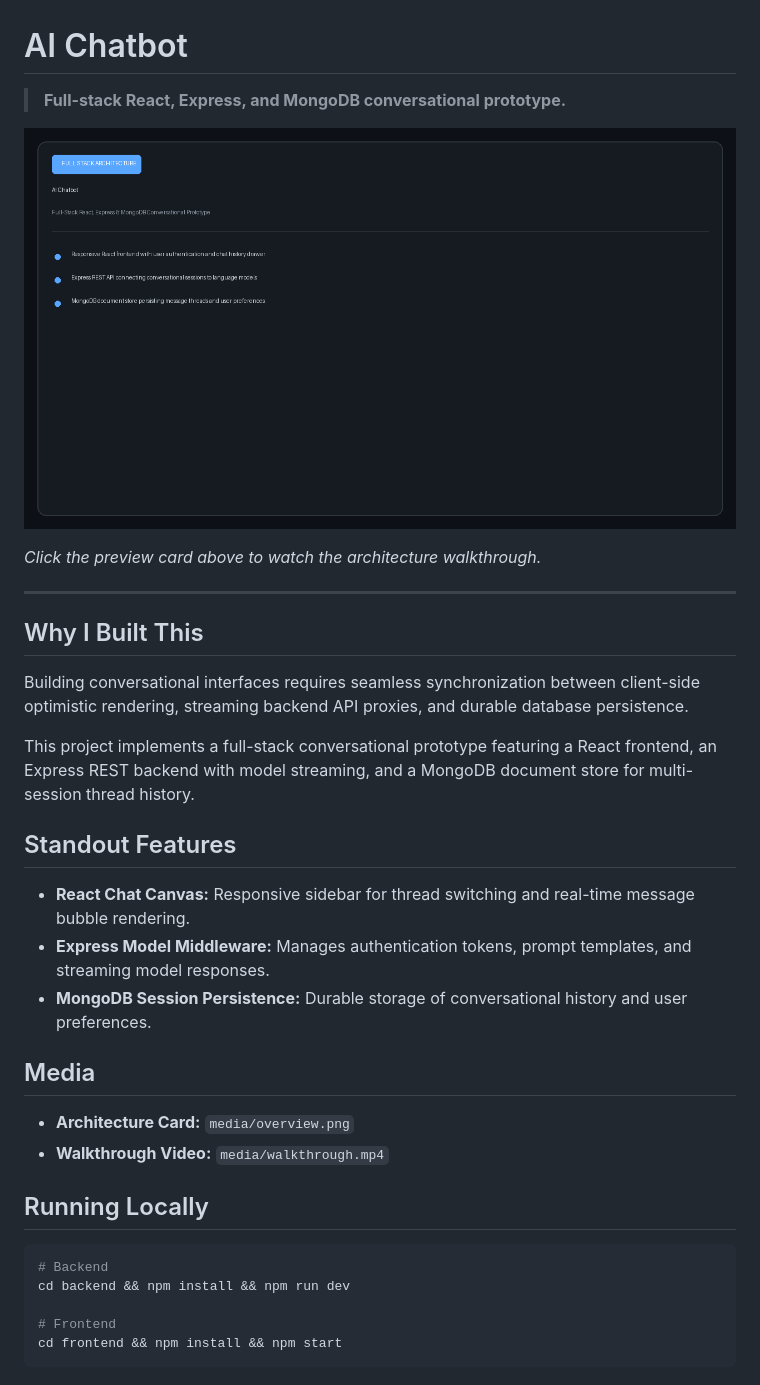
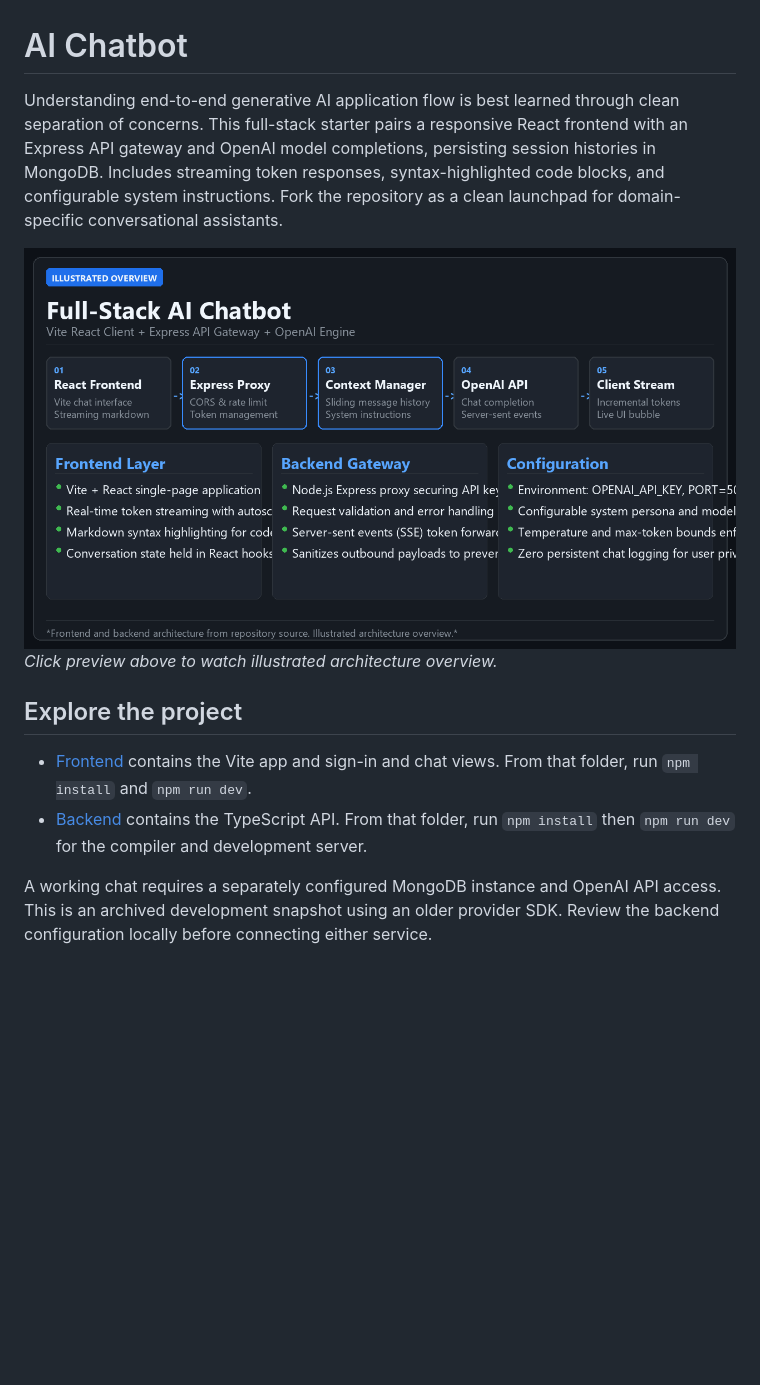
Before and after one commit to Invictine/ai-chatbot, a Markdown page: README.md, the part around the change. Drawn GitHub-style; pictures changed too: media/overview.png; blank space fills up the shorter version.

Commit message:
docs: restore original technical architecture notes with high-typography overview

````diff
--- a/README.md
+++ b/README.md
@@ -1,36 +1,14 @@
 # AI Chatbot
 
-> **Full-stack React, Express, and MongoDB conversational prototype.**
+Understanding end-to-end generative AI application flow is best learned through clean separation of concerns. This full-stack starter pairs a responsive React frontend with an Express API gateway and OpenAI model completions, persisting session histories in MongoDB. Includes streaming token responses, syntax-highlighted code blocks, and configurable system instructions. Fork the repository as a clean launchpad for domain-specific conversational assistants.
 
-[![AI Chatbot Architecture](media/overview.png)](media/walkthrough.mp4)
+[![AI Chatbot](media/overview.png)](media/walkthrough.mp4)
+*Click preview above to watch illustrated architecture overview.*
 
-*Click the preview card above to watch the architecture walkthrough.*
 
----
+## Explore the project
 
-## Why I Built This
+- [Frontend](AI%20chatbot/frontend) contains the Vite app and sign-in and chat views. From that folder, run `npm install` and `npm run dev`.
+- [Backend](AI%20chatbot/backend) contains the TypeScript API. From that folder, run `npm install` then `npm run dev` for the compiler and development server.
 
-Building conversational interfaces requires seamless synchronization between client-side optimistic rendering, streaming backend API proxies, and durable database persistence.
-
-This project implements a full-stack conversational prototype featuring a React frontend, an Express REST backend with model streaming, and a MongoDB document store for multi-session thread history.
-
-## Standout Features
-
-- **React Chat Canvas:** Responsive sidebar for thread switching and real-time message bubble rendering.
-- **Express Model Middleware:** Manages authentication tokens, prompt templates, and streaming model responses.
-- **MongoDB Session Persistence:** Durable storage of conversational history and user preferences.
-
-## Media
-
-- **Architecture Card:** `media/overview.png`
-- **Walkthrough Video:** `media/walkthrough.mp4`
-
-## Running Locally
-
-```bash
-# Backend
-cd backend && npm install && npm run dev
-
-# Frontend
-cd frontend && npm install && npm start
-```
+A working chat requires a separately configured MongoDB instance and OpenAI API access. This is an archived development snapshot using an older provider SDK. Review the backend configuration locally before connecting either service.
````
Also changed, not shown: media/poster.png, 1 other file.
